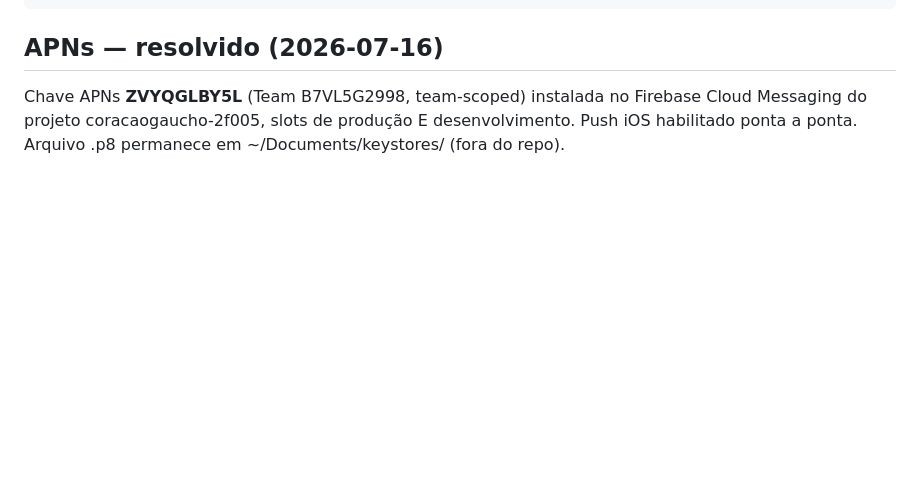
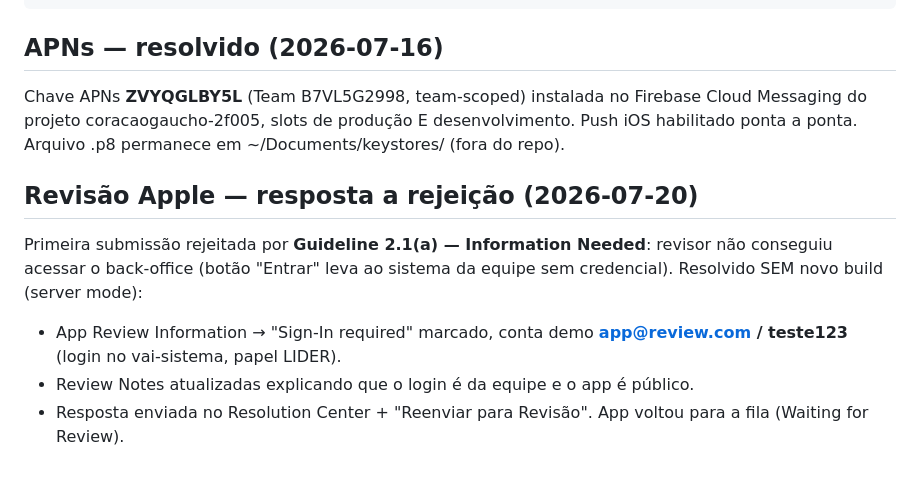
Before and after one commit to VAI-TECNOLOGIA/coracaogaucho, a Markdown page: app/docs/IOS-RELEASE.md, the part around the change. Drawn GitHub-style; blank space fills up the shorter version.

Commit message:
Docs iOS: resposta à rejeição Guideline 2.1a (conta demo fornecida, reenviado)

```diff
--- a/app/docs/IOS-RELEASE.md
+++ b/app/docs/IOS-RELEASE.md
@@ -118,3 +118,11 @@ cd app/ios/App && xcrun agvtool new-version -all 2
 
 ## APNs — resolvido (2026-07-16)
 Chave APNs **ZVYQGLBY5L** (Team B7VL5G2998, team-scoped) instalada no Firebase Cloud Messaging do projeto coracaogaucho-2f005, slots de produção E desenvolvimento. Push iOS habilitado ponta a ponta. Arquivo .p8 permanece em ~/Documents/keystores/ (fora do repo).
+
+
+## Revisão Apple — resposta a rejeição (2026-07-20)
+Primeira submissão rejeitada por **Guideline 2.1(a) — Information Needed**: revisor não conseguiu acessar o back-office (botão "Entrar" leva ao sistema da equipe sem credencial).
+Resolvido SEM novo build (server mode):
+- App Review Information → "Sign-In required" marcado, conta demo **app@review.com / teste123** (login no vai-sistema, papel LIDER).
+- Review Notes atualizadas explicando que o login é da equipe e o app é público.
+- Resposta enviada no Resolution Center + "Reenviar para Revisão". App voltou para a fila (Waiting for Review).
```
Also changed, not shown: docs/IOS-RELEASE.md (+8 -0 lines).
